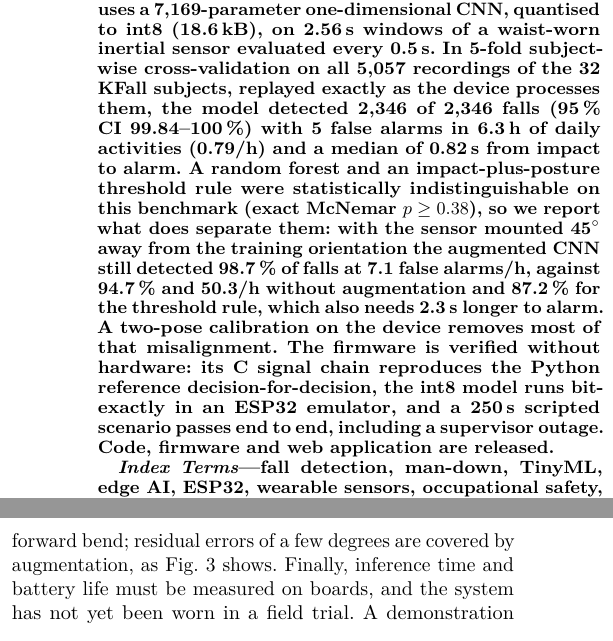
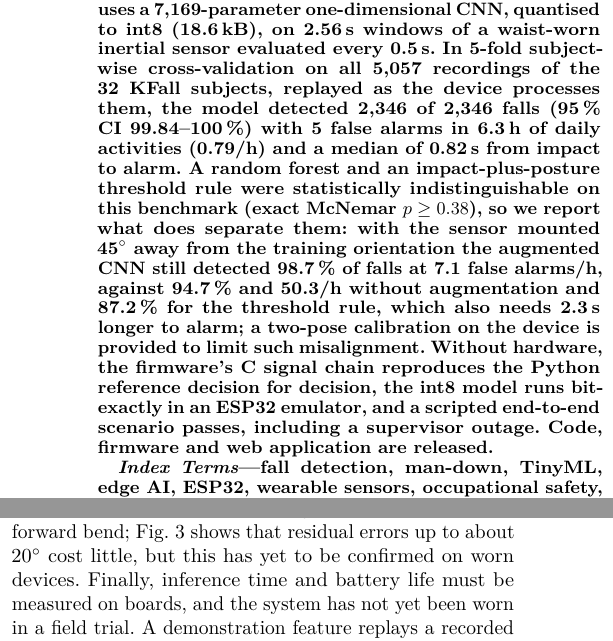
Before and after one commit to chaithr45/Snehitha_Proj, a LaTeX paper (paper/main.tex): two parts of the columns of pages 1 and 4 of 5, joined at a grey line, cut so that both start at the same text. Compiled offline with pdfLaTeX.

Commit message:
Paper wording matches the evidence; setup-mode instruction fix
- paper: calibration is described as provided, not as measured; residual
  misalignment up to ~20 degrees costs little per Fig. 3 but is still to
  be confirmed on worn devices; abstract trimmed to 242 words
- paper/README.md: where every number comes from, what is still red
- web app Setup page: hold the button 10 s for setup mode (holding it
  while plugging in starts the ESP32's flashing mode instead)

Co-Authored-By: Claude Opus 5.5 <noreply@anthropic.com>
Claude-Session: https://claude.ai/code/session_01G46rBkLjqwLJTDBG1UaHkF

```diff
--- a/paper/main.tex
+++ b/paper/main.tex
@@ -34,19 +34,19 @@ abnormal vital signs entirely on an ESP32 microcontroller and delivers acknowled
 to a supervisor's web application. Fall detection uses a 7{,}169-parameter
 one-dimensional CNN, quantised to int8 (18.6\,kB), on 2.56\,s windows of a waist-worn
 inertial sensor evaluated every 0.5\,s. In 5-fold subject-wise cross-validation on all
-5{,}057 recordings of the 32 KFall subjects, replayed exactly as the device processes
-them, the model detected 2{,}346 of 2{,}346 falls (95\,\% CI 99.84--100\,\%) with 5 false
+5{,}057 recordings of the 32 KFall subjects, replayed as the device processes them, the
+model detected 2{,}346 of 2{,}346 falls (95\,\% CI 99.84--100\,\%) with 5 false
 alarms in 6.3\,h of daily activities (0.79/h) and a median of 0.82\,s from impact to
 alarm. A random forest and an impact-plus-posture threshold rule were statistically
 indistinguishable on this benchmark (exact McNemar $p \geq 0.38$), so we report what does
 separate them: with the sensor mounted 45$^\circ$ away from the training orientation the
 augmented CNN still detected 98.7\,\% of falls at 7.1 false alarms/h, against 94.7\,\% and
 50.3/h without augmentation and 87.2\,\% for the threshold rule, which also needs
-2.3\,s longer to alarm. A two-pose calibration on the device removes most of that
-misalignment. The firmware is verified without hardware: its C signal chain reproduces the
-Python reference decision-for-decision, the int8 model runs bit-exactly in an ESP32
-emulator, and a 250\,s scripted scenario passes end to end, including a supervisor outage.
-Code, firmware and web application are released.
+2.3\,s longer to alarm; a two-pose calibration on the device is provided to limit such
+misalignment. Without hardware, the firmware's C signal chain reproduces the Python
+reference decision for decision, the int8 model runs bit-exactly in an ESP32 emulator, and
+a scripted end-to-end scenario passes, including a supervisor outage. Code, firmware and
+web application are released.
 \end{abstract}
 
 \begin{IEEEkeywords}
@@ -337,8 +338,9 @@ Because all detectors saturate on KFall, cross-dataset evaluation (for example o
 SisFall~\cite{sucerquia2017sisfall}, which the pipeline supports) and recordings from the
 device itself are the most important next steps. The vital-sign estimators were checked on
 synthetic signals only and are not clinically validated. The orientation calibration
-assumes a still upright stance and a clean forward bend; residual errors of a few degrees
-are covered by augmentation, as Fig.~\ref{fig:robust} shows. Finally, inference time and
+assumes a still upright stance and a clean forward bend; Fig.~\ref{fig:robust} shows
+that residual errors up to about 20$^\circ$ cost little, but this has yet to be confirmed on worn
+devices. Finally, inference time and
 battery life must be measured on boards, and the system has not yet been worn in a field
 trial. A demonstration feature replays a recorded synthetic fall into the sensor stream so
 that the full alert chain can be shown safely; it must be disabled in deployed devices.
```
Also changed, not shown: paper/README.md, paper/main.pdf, paper/main.tex (5 more changed lines), 1 other file.
